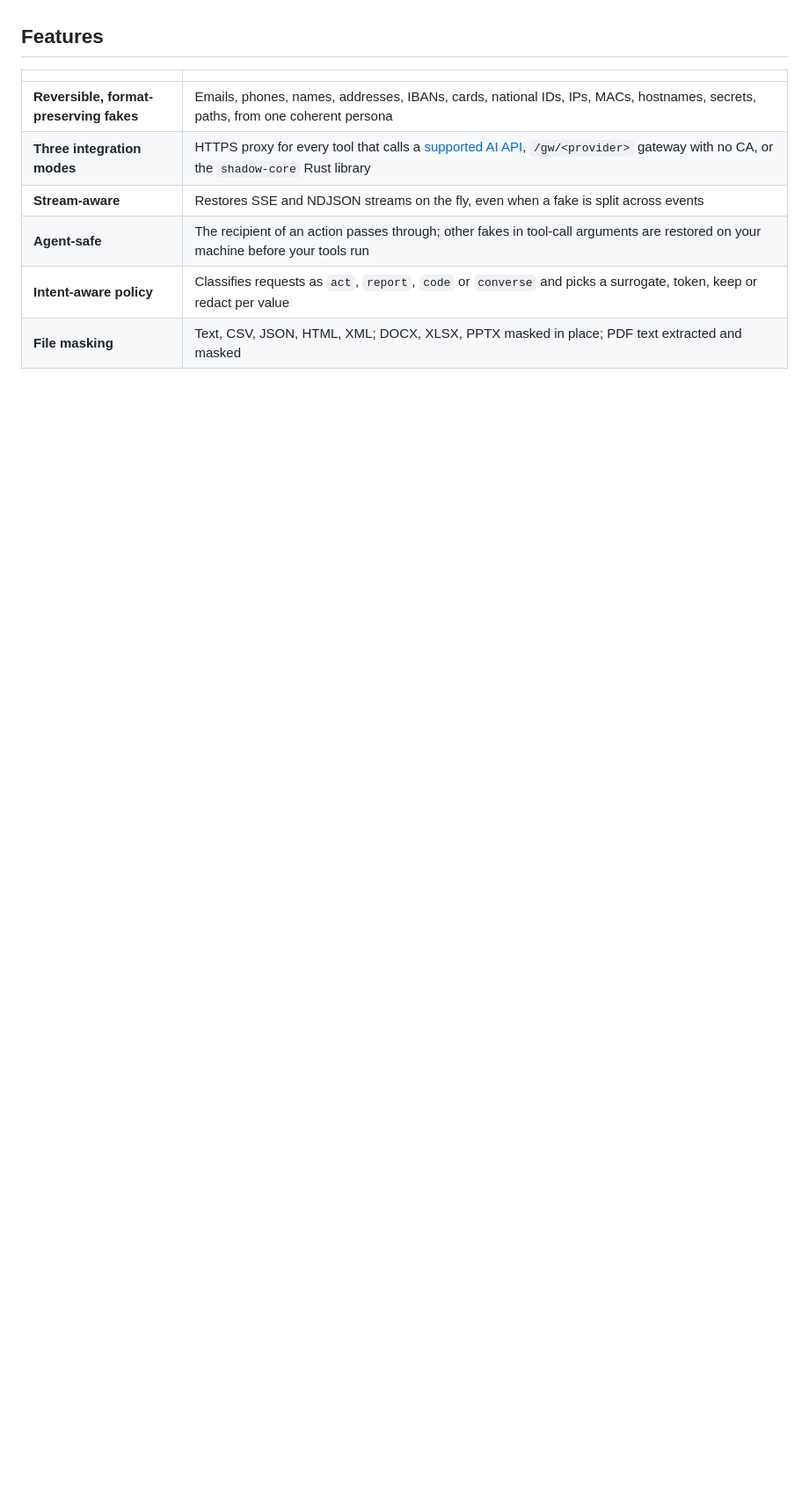
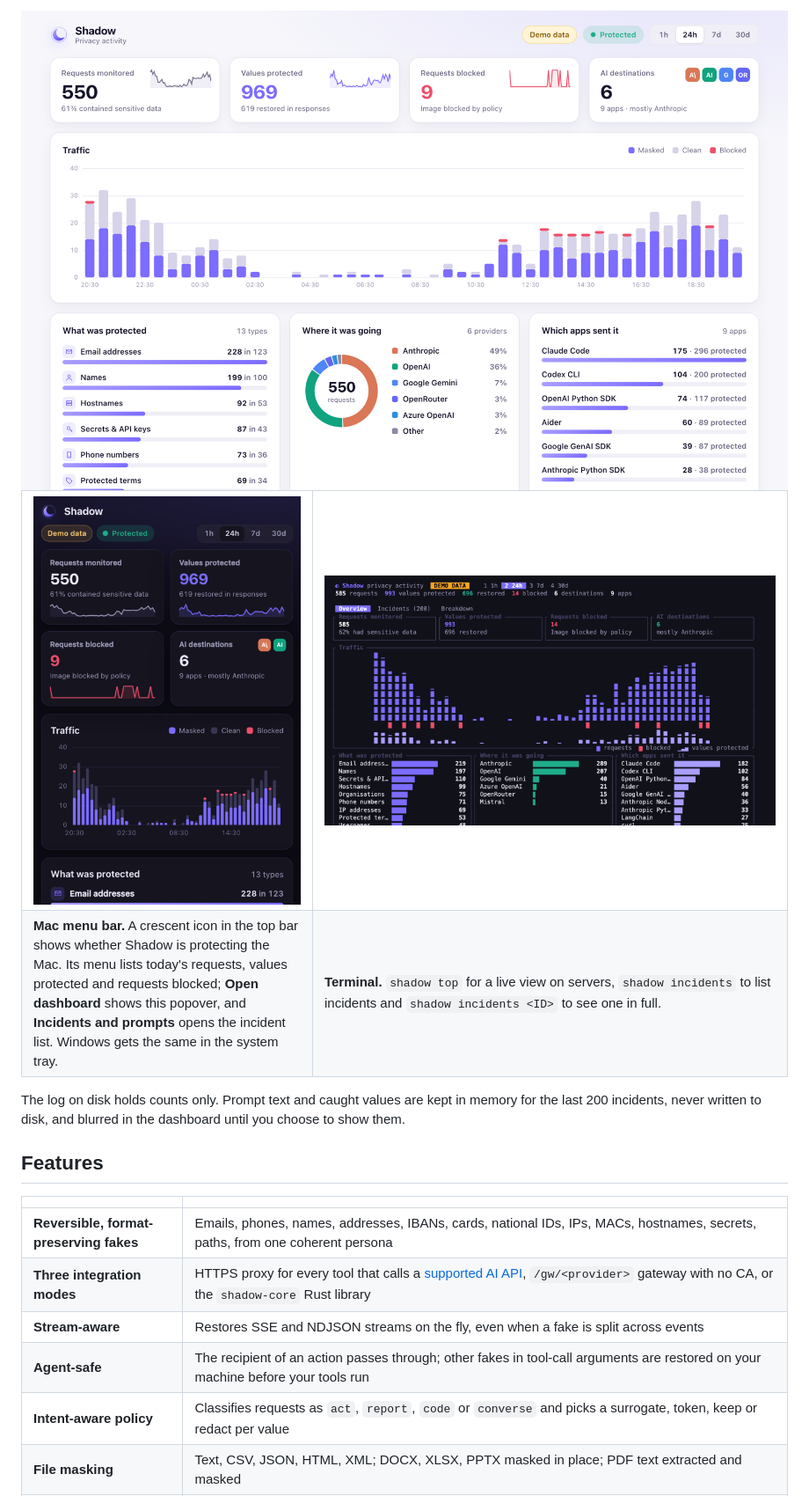
Before and after one commit to Tiny-Bubble-Company/shadow, a Markdown page: README.md, the part around one of its changes. Shown at 88% size. Rendered like a GitHub page; pictures changed too: assets/screens/dashboard-light.png (added), assets/screens/terminal.png (added), assets/screens/tray.png (added); blank space fills up the shorter version.

Commit message:
Show the incident page, dashboard and menu bar in the README, and make clear recipients are never swapped.

```diff
--- a/README.md
+++ b/README.md
@@ -63,3 +78,20 @@ The same real value always gets the same fake, and no two real values share one,
+<picture>
+  <source media="(prefers-color-scheme: dark)" srcset="assets/screens/dashboard-dark.png">
+  <img src="assets/screens/dashboard-light.png" alt="Shadow activity dashboard with requests monitored, values protected, requests blocked, a traffic timeline and breakdowns by data type, destination and app" width="100%">
+</picture>
+
+<table>
+  <tr>
+    <td width="38%" valign="top"><img src="assets/screens/tray.png" alt="Shadow menu-bar popover on macOS showing today's protection status and traffic" width="100%"></td>
+    <td valign="top"><img src="assets/screens/terminal.png" alt="shadow top terminal dashboard with traffic, protected data and incidents" width="100%"></td>
+  </tr>
+  <tr>
+    <td valign="top"><b>Mac menu bar.</b> A crescent icon in the top bar shows whether Shadow is protecting the Mac. Its menu lists today's requests, values protected and requests blocked; <b>Open dashboard</b> shows this popover, and <b>Incidents and prompts</b> opens the incident list. Windows gets the same in the system tray.</td>
+    <td valign="top"><b>Terminal.</b> <code>shadow top</code> for a live view on servers, <code>shadow incidents</code> to list incidents and <code>shadow incidents &lt;ID&gt;</code> to see one in full.</td>
+  </tr>
+</table>
+
+The log on disk holds counts only. Prompt text and caught values are kept in memory for the last 200 incidents, never written to disk, and blurred in the dashboard until you choose to show them.
 
 ## Features
 
```
Also changed, not shown: other parts of README.md (+15 -0 lines), assets/screens/dashboard-dark.png (added), assets/screens/incident-dark.png (added), assets/screens/incident-light.png (added), 2 other files.
